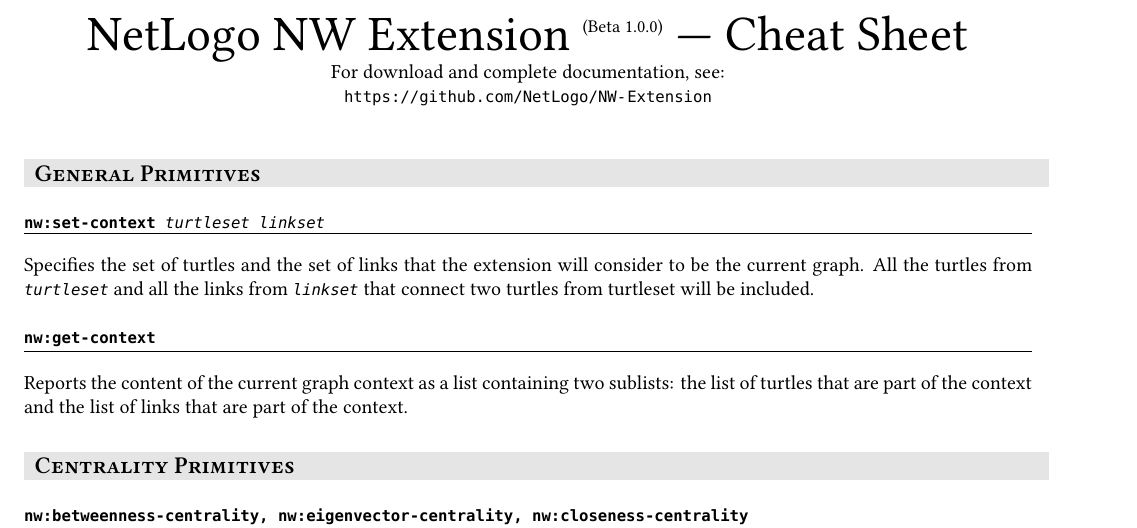
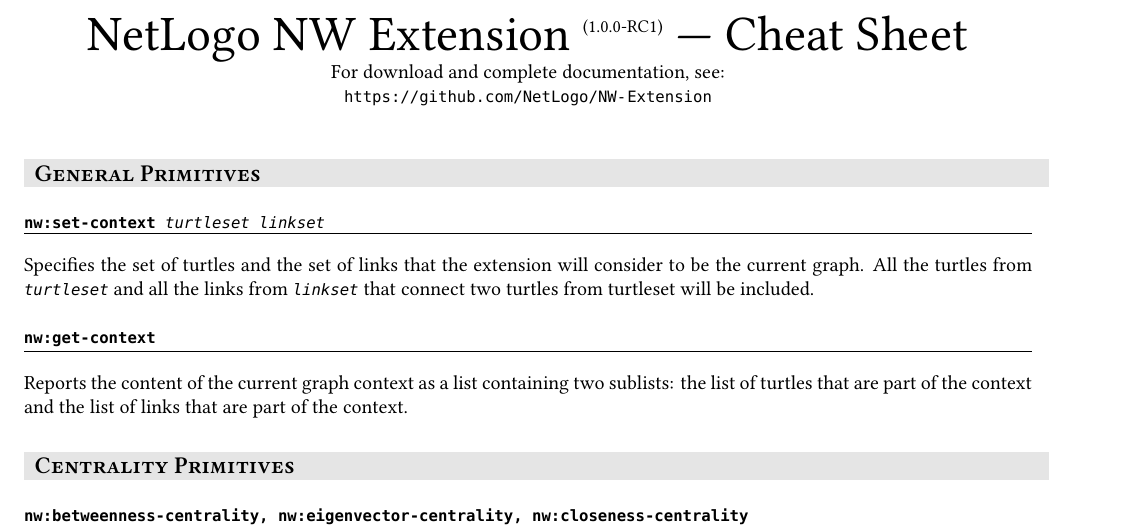
Before and after one commit to NetLogo/NW-Extension, a LaTeX document (doc/cheat-sheet/nw-ext-cheat-sheet.tex): part of page 1 of 3, cut at the place of the change. Compiled offline with XeLaTeX.

Commit message:
change version number to 1.0.0-RC1 in cheat sheet

```diff
--- a/doc/cheat-sheet/nw-ext-cheat-sheet.tex
+++ b/doc/cheat-sheet/nw-ext-cheat-sheet.tex
@@ -49,7 +49,7 @@
 \begin{document}
 {
   \begin{center}
-  \Huge NetLogo NW Extension \textsuperscript{\small(Beta 1.0.0)} — Cheat Sheet
+  \Huge NetLogo NW Extension \textsuperscript{\small(1.0.0-RC1)} — Cheat Sheet
   \\
   \normalsize For download and complete documentation, see: \\
   \url{https://github.com/NetLogo/NW-Extension}
```
Also changed, not shown: doc/cheat-sheet/nw-ext-cheat-sheet.pdf.
